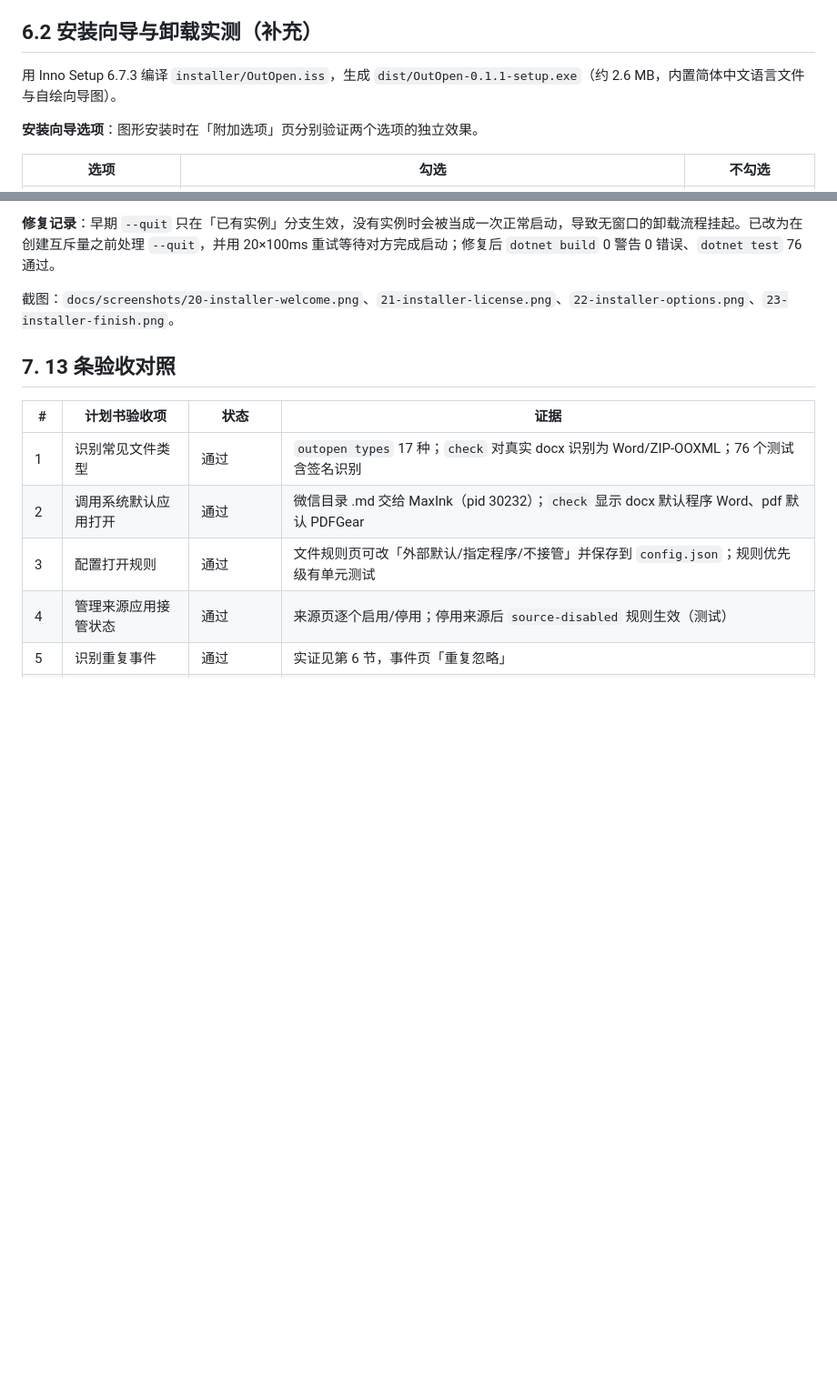
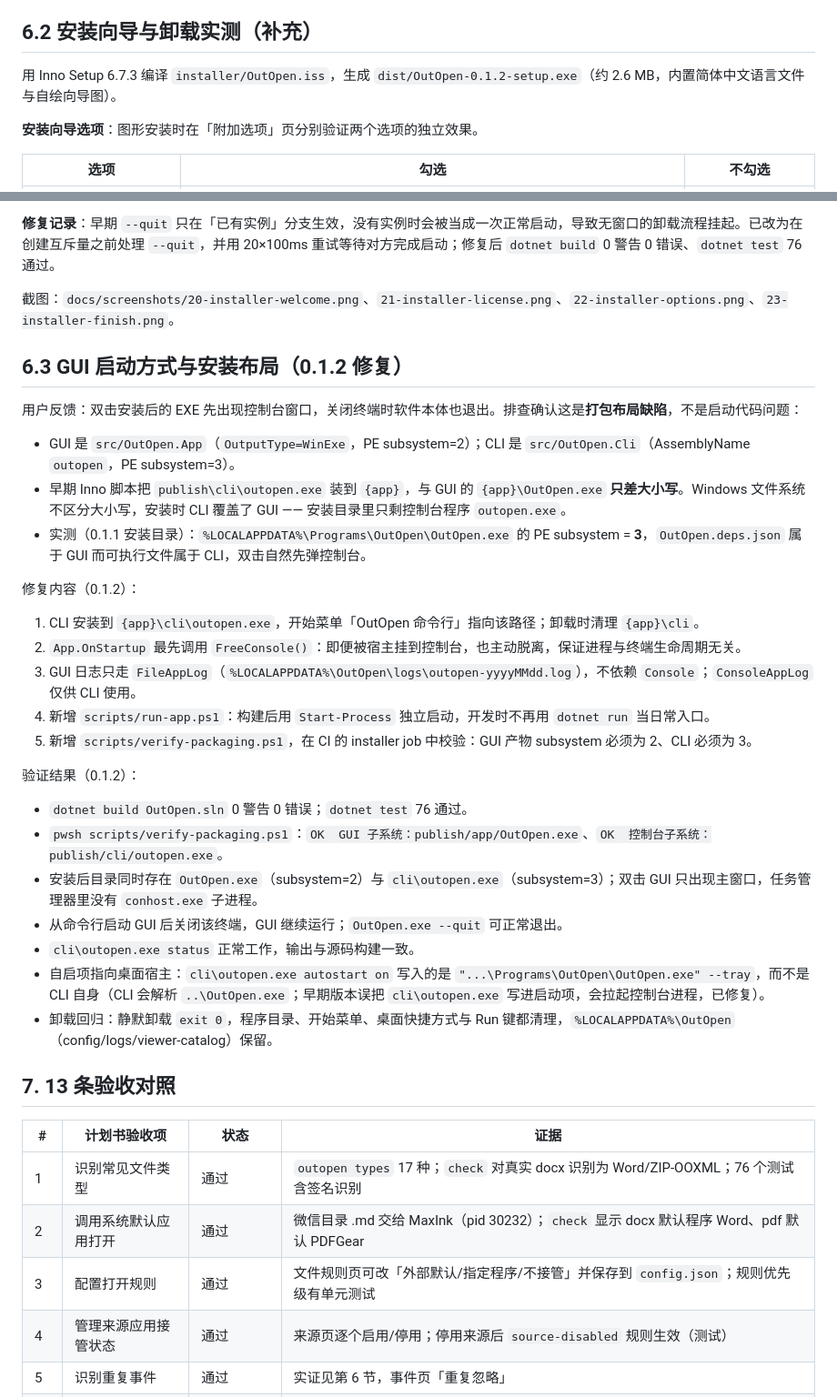
Before and after one commit to T1gerD/OutOpen, a Markdown page: docs/VERIFICATION.md, 2 parts joined by grey strips. Shown at 91% size. GitHub-like rendering; blank space fills up the shorter version.

```diff
--- a/docs/VERIFICATION.md
+++ b/docs/VERIFICATION.md
@@ -110,7 +110,7 @@ MaxInk 被拉起并打开该文件；概览页「处理记录」+1，事件页
 
 ## 6.2 安装向导与卸载实测（补充）
 
-用 Inno Setup 6.7.3 编译 `installer/OutOpen.iss`，生成 `dist/OutOpen-0.1.1-setup.exe`（约 2.6 MB，内置简体中文语言文件与自绘向导图）。
+用 Inno Setup 6.7.3 编译 `installer/OutOpen.iss`，生成 `dist/OutOpen-0.1.2-setup.exe`（约 2.6 MB，内置简体中文语言文件与自绘向导图）。
 
 **安装向导选项**：图形安装时在「附加选项」页分别验证两个选项的独立效果。
 
@@ -126,6 +126,32 @@ MaxInk 被拉起并打开该文件；概览页「处理记录」+1，事件页
 **修复记录**：早期 `--quit` 只在「已有实例」分支生效，没有实例时会被当成一次正常启动，导致无窗口的卸载流程挂起。已改为在创建互斥量之前处理 `--quit`，并用 20×100ms 重试等待对方完成启动；修复后 `dotnet build` 0 警告 0 错误、`dotnet test` 76 通过。
 
 截图：`docs/screenshots/20-installer-welcome.png`、`21-installer-license.png`、`22-installer-options.png`、`23-installer-finish.png`。
+
+## 6.3 GUI 启动方式与安装布局（0.1.2 修复）
+
+用户反馈：双击安装后的 EXE 先出现控制台窗口，关闭终端时软件本体也退出。排查确认这是**打包布局缺陷**，不是启动代码问题：
+
+- GUI 是 `src/OutOpen.App`（`OutputType=WinExe`，PE subsystem=2）；CLI 是 `src/OutOpen.Cli`（AssemblyName `outopen`，PE subsystem=3）。
+- 早期 Inno 脚本把 `publish\cli\outopen.exe` 装到 `{app}`，与 GUI 的 `{app}\OutOpen.exe` **只差大小写**。Windows 文件系统不区分大小写，安装时 CLI 覆盖了 GUI —— 安装目录里只剩控制台程序 `outopen.exe`。
+- 实测（0.1.1 安装目录）：`%LOCALAPPDATA%\Programs\OutOpen\OutOpen.exe` 的 PE subsystem = **3**，`OutOpen.deps.json` 属于 GUI 而可执行文件属于 CLI，双击自然先弹控制台。
+
+修复内容（0.1.2）：
+
+1. CLI 安装到 `{app}\cli\outopen.exe`，开始菜单「OutOpen 命令行」指向该路径；卸载时清理 `{app}\cli`。
+2. `App.OnStartup` 最先调用 `FreeConsole()`：即便被宿主挂到控制台，也主动脱离，保证进程与终端生命周期无关。
+3. GUI 日志只走 `FileAppLog`（`%LOCALAPPDATA%\OutOpen\logs\outopen-yyyyMMdd.log`），不依赖 `Console`；`ConsoleAppLog` 仅供 CLI 使用。
+4. 新增 `scripts/run-app.ps1`：构建后用 `Start-Process` 独立启动，开发时不再用 `dotnet run` 当日常入口。
+5. 新增 `scripts/verify-packaging.ps1`，在 CI 的 installer job 中校验：GUI 产物 subsystem 必须为 2、CLI 必须为 3。
+
+验证结果（0.1.2）：
+
+- `dotnet build OutOpen.sln` 0 警告 0 错误；`dotnet test` 76 通过。
+- `pwsh scripts/verify-packaging.ps1`：`OK  GUI 子系统：publish/app/OutOpen.exe`、`OK  控制台子系统：publish/cli/outopen.exe`。
+- 安装后目录同时存在 `OutOpen.exe`（subsystem=2）与 `cli\outopen.exe`（subsystem=3）；双击 GUI 只出现主窗口，任务管理器里没有 `conhost.exe` 子进程。
+- 从命令行启动 GUI 后关闭该终端，GUI 继续运行；`OutOpen.exe --quit` 可正常退出。
+- `cli\outopen.exe status` 正常工作，输出与源码构建一致。
+- 自启项指向桌面宿主：`cli\outopen.exe autostart on` 写入的是 `"...\Programs\OutOpen\OutOpen.exe" --tray`，而不是 CLI 自身（CLI 会解析 `..\OutOpen.exe`；早期版本误把 `cli\outopen.exe` 写进启动项，会拉起控制台进程，已修复）。
+- 卸载回归：静默卸载 `exit 0`，程序目录、开始菜单、桌面快捷方式与 Run 键都清理，`%LOCALAPPDATA%\OutOpen`（config/logs/viewer-catalog）保留。
 
 ## 7. 13 条验收对照
 
```
Also changed, not shown: README.md (+20 -7 lines), docs/screenshots/20-installer-welcome.png, 8 other files.
